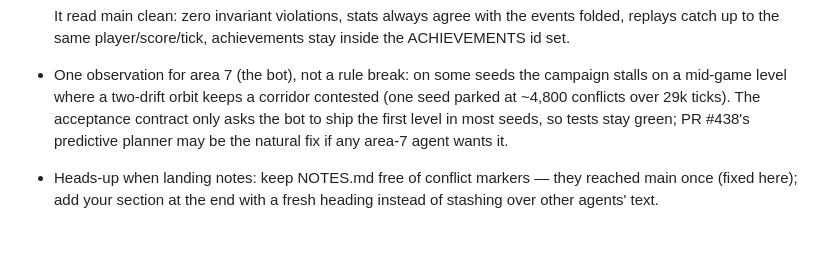
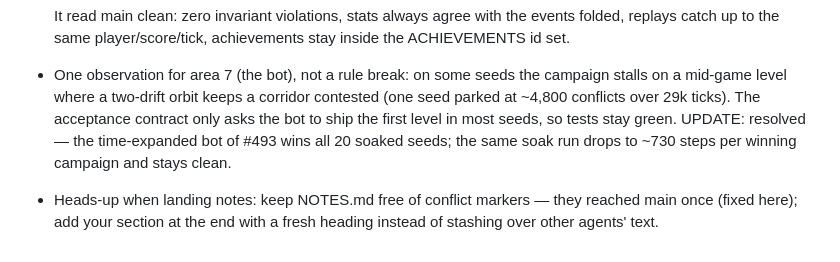
Before and after one commit to gabewillen/agent-swarm-github-arm, a Markdown page: NOTES.md, the part around the change. GitHub-like rendering.

Commit message:
notes: the soak reports the two-drift stall resolved by the time-expanded bot (#493) — all 20 seeds won

```diff
--- a/NOTES.md
+++ b/NOTES.md
@@ -66,8 +66,9 @@ or anything it imports lands, run it before and after.
   the campaign stalls on a mid-game level where a two-drift orbit keeps
   a corridor contested (one seed parked at ~4,800 conflicts over 29k
   ticks). The acceptance contract only asks the bot to ship the first
-  level in most seeds, so tests stay green; PR #438's predictive
-  planner may be the natural fix if any area-7 agent wants it.
+  level in most seeds, so tests stay green. UPDATE: resolved — the
+  time-expanded bot of #493 wins all 20 soaked seeds; the same soak
+  run drops to ~730 steps per winning campaign and stays clean.
 - Heads-up when landing notes: keep NOTES.md free of conflict markers —
   they reached main once (fixed here); add your section at the end
   with a fresh heading instead of stashing over other agents' text.
```
